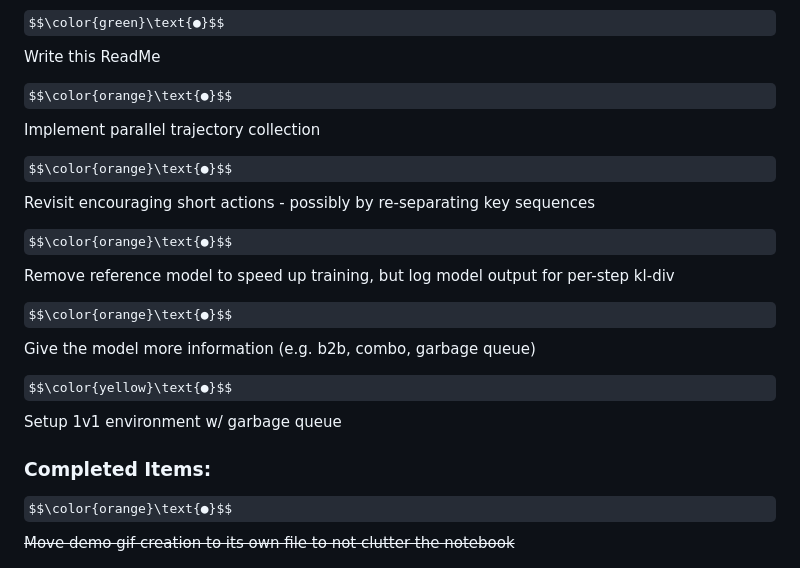
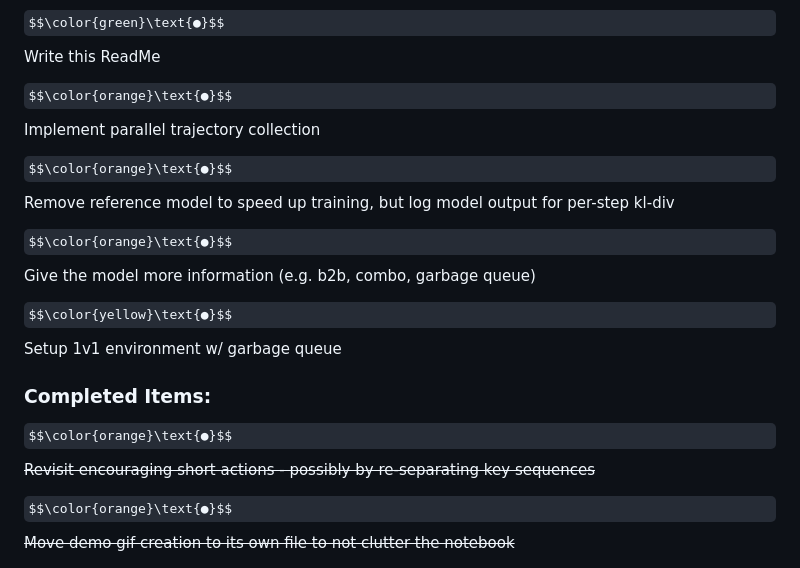
Before and after one commit to m-sher/QTris, a Markdown page: README.md, the part around the change. GitHub-like rendering; some formulas as TeX source.

```diff
--- a/README.md
+++ b/README.md
@@ -24,8 +24,6 @@ $$\color{green}\text{●}$$ Write this ReadMe
 
 $$\color{orange}\text{●}$$ Implement parallel trajectory collection
 
-$$\color{orange}\text{●}$$ Revisit encouraging short actions - possibly by re-separating key sequences
-
 $$\color{orange}\text{●}$$ Remove reference model to speed up training, but log model output for per-step kl-div
 
 $$\color{orange}\text{●}$$ Give the model more information (e.g. b2b, combo, garbage queue)
@@ -33,6 +31,8 @@ $$\color{orange}\text{●}$$ Give the model more information (e.g. b2b, combo, g
 $$\color{yellow}\text{●}$$ Setup 1v1 environment w/ garbage queue
 
 ### Completed Items: ###
+
+$$\color{orange}\text{●}$$ ~~Revisit encouraging short actions - possibly by re-separating key sequences~~
 
 $$\color{orange}\text{●}$$ ~~Move demo gif creation to its own file to not clutter the notebook~~
 
```
